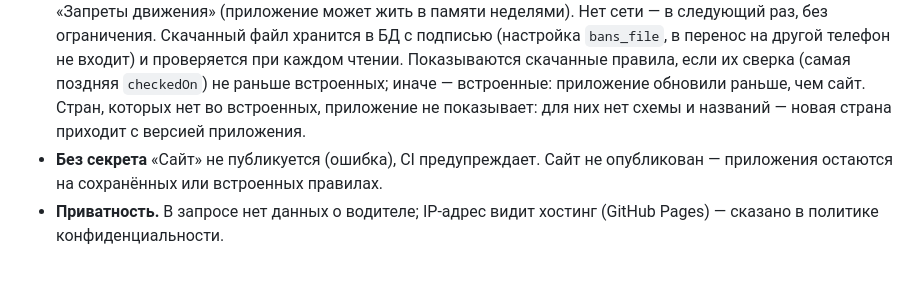
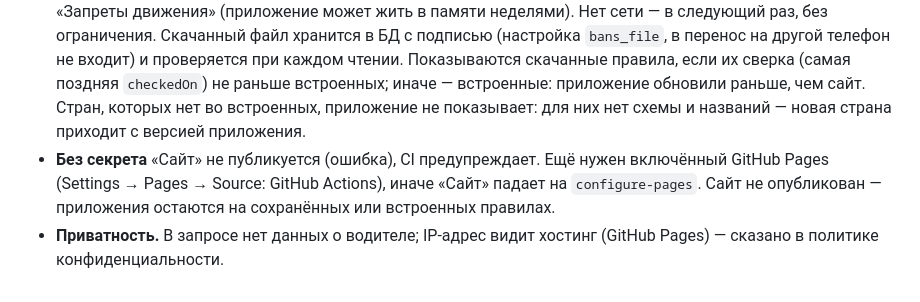
Before and after one commit to SvamiBog/TachoTimeEU, a Markdown page: docs/domain/driving-bans.md, the part around the change. GitHub-like rendering.

```diff
--- a/docs/domain/driving-bans.md
+++ b/docs/domain/driving-bans.md
@@ -50,5 +50,5 @@
 - **Подпись.** Закрытый ключ — секрет `BANS_SIGNING_KEY` (32 байта в base64), открытый — в приложении (`banSigningKeys`, `app/lib/data/bans/ban_data_file.dart`). Подписан текст правил вместе со строкой `tachogo/bans/v1`. Чужая подпись, правка после подписи, незнакомый ключ — файл не принимается. CI на каждом PR проверяет, что ключ из секрета — тот, что в приложении. Ключ хранить в менеджере паролей; при утечке — новый ключ в `banSigningKeys`, выпуск версии, и только потом подписывать им (старые версии файл с незнакомым ключом не примут и останутся на своих правилах).
 - **Формат.** Версия — `banDataFormat`, она же в имени файла. Поле, которого читатель не знает, пропускается; поэтому всё, без чего правило читается неверно (новый вид дней, исключение для класса машин), — только с новой версией: `bans/v2.json` рядом с `v1.json`, старые версии приложения читают свой файл. Ошибка в файле — неизвестное значение, невозможная дата или время, правило без дней, источник не `https`, нет страны из встроенных — и файл не используется целиком.
 - **Приложение** (`app/lib/data/bans/`). Не чаще раза в сутки после удачной проверки — при запуске и на экране «Запреты движения» (приложение может жить в памяти неделями). Нет сети — в следующий раз, без ограничения. Скачанный файл хранится в БД с подписью (настройка `bans_file`, в перенос на другой телефон не входит) и проверяется при каждом чтении. Показываются скачанные правила, если их сверка (самая поздняя `checkedOn`) не раньше встроенных; иначе — встроенные: приложение обновили раньше, чем сайт. Стран, которых нет во встроенных, приложение не показывает: для них нет схемы и названий — новая страна приходит с версией приложения.
-- **Без секрета** «Сайт» не публикуется (ошибка), CI предупреждает. Сайт не опубликован — приложения остаются на сохранённых или встроенных правилах.
+- **Без секрета** «Сайт» не публикуется (ошибка), CI предупреждает. Ещё нужен включённый GitHub Pages (Settings → Pages → Source: GitHub Actions), иначе «Сайт» падает на `configure-pages`. Сайт не опубликован — приложения остаются на сохранённых или встроенных правилах.
 - **Приватность.** В запросе нет данных о водителе; IP-адрес видит хостинг (GitHub Pages) — сказано в политике конфиденциальности.
```
Also changed, not shown: docs/beta/play-console.md (+2 -2 lines).
